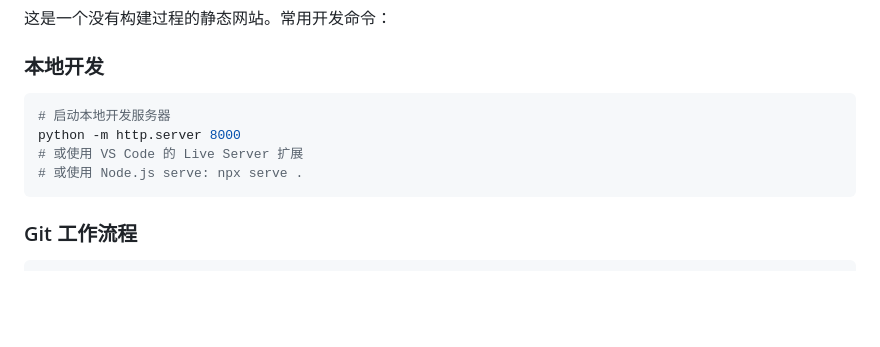
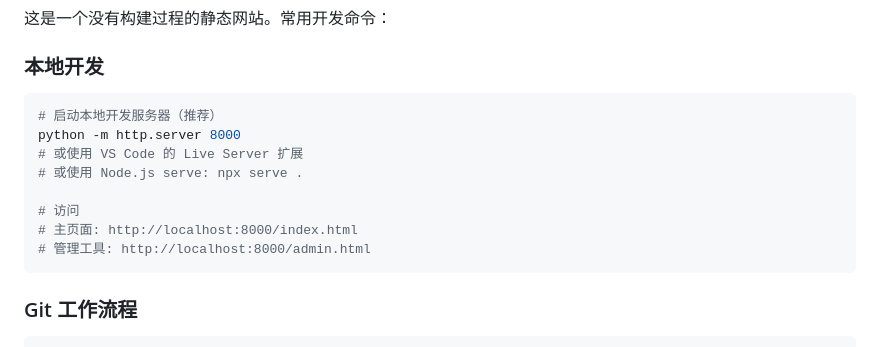
Before and after one commit to byhooi/daily-notes, a Markdown page: CLAUDE.md, the part around the change. Rendered like a GitHub page; blank space fills up the shorter version.

Commit message:
更新 CLAUDE.md 添加本地开发访问 URL
🤖 Generated with [Claude Code](https://claude.com/claude-code)

Co-Authored-By: Claude <noreply@anthropic.com>

````diff
--- a/CLAUDE.md
+++ b/CLAUDE.md
@@ -159,10 +159,14 @@ window.data41 = [
 
 ### 本地开发
 ```bash
-# 启动本地开发服务器
+# 启动本地开发服务器（推荐）
 python -m http.server 8000
 # 或使用 VS Code 的 Live Server 扩展
 # 或使用 Node.js serve: npx serve .
+
+# 访问
+# 主页面: http://localhost:8000/index.html
+# 管理工具: http://localhost:8000/admin.html
 ```
 
 ### Git 工作流程
````
